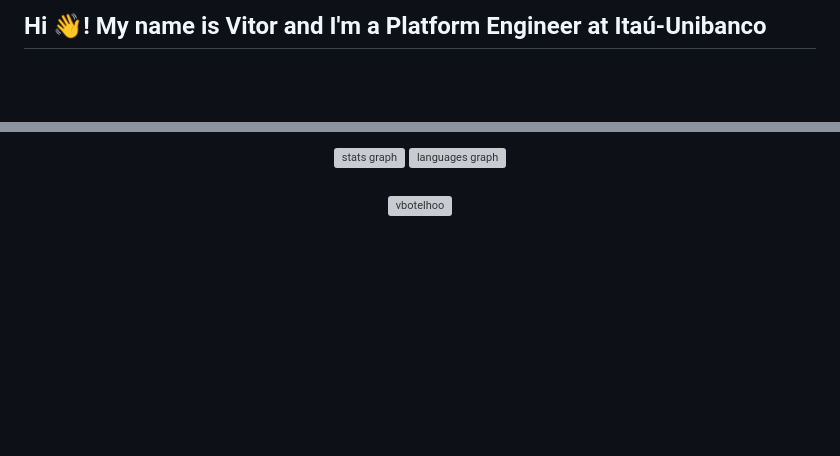
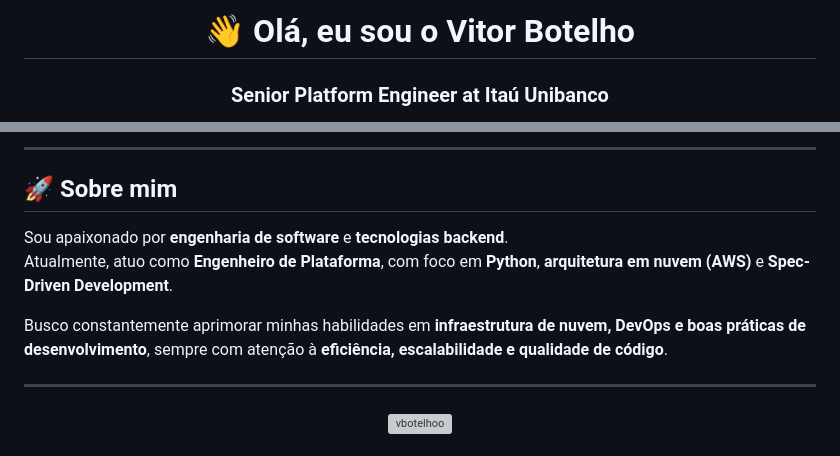
Before and after one commit to vbotelhoo/vbotelhoo, a Markdown page: README.md, 2 parts joined by grey strips. GitHub-like rendering; blank space fills up the shorter version; grey boxes are pictures that could not be loaded.

Commit message:
Revise README with updated personal info and skills
Updated personal introduction and removed outdated profile views section. Added new skills and interests related to software engineering and cloud architecture.

```diff
--- a/README.md
+++ b/README.md
@@ -1,2 +1,3 @@
-<h2 data-importer="text" align="left">Hi 👋! My name is Vitor and I'm a Platform Engineer at Itaú-Unibanco</h2>
+<h1 align="center">👋 Olá, eu sou o Vitor Botelho</h1>
+<h3 align="center">Senior Platform Engineer at Itaú Unibanco</h3>
 
@@ -4,8 +10,14 @@
 
-<div data-importer="stats" align="center">
-  <img src="https://raw.githubusercontent.com/vbotelhoo/vbotelhoo/stats-output/stats.svg?hide_title=false&hide_rank=false&show_icons=true&include_all_commits=true&count_private=true&disable_animations=false&theme=dracula&locale=en&hide_border=false" height="150" alt="stats graph"  />
-  <img src="https://raw.githubusercontent.com/vbotelhoo/vbotelhoo/languages-output/languages.svg?locale=en&hide_title=false&layout=compact&card_width=320&langs_count=5&theme=dracula&hide_border=false" height="150" alt="languages graph"  />
-</div>
+
+---
+
+## 🚀 Sobre mim
+Sou apaixonado por **engenharia de software** e **tecnologias backend**.
+Atualmente, atuo como **Engenheiro de Plataforma**, com foco em **Python**, **arquitetura em nuvem (AWS)** e **Spec-Driven Development**.
+
+Busco constantemente aprimorar minhas habilidades em **infraestrutura de nuvem, DevOps e boas práticas de desenvolvimento**, sempre com atenção à **eficiência, escalabilidade e qualidade de código**.
+
+---
 
 ###
 
```
Also changed, not shown: other parts of README.md (+6 -7 lines).
